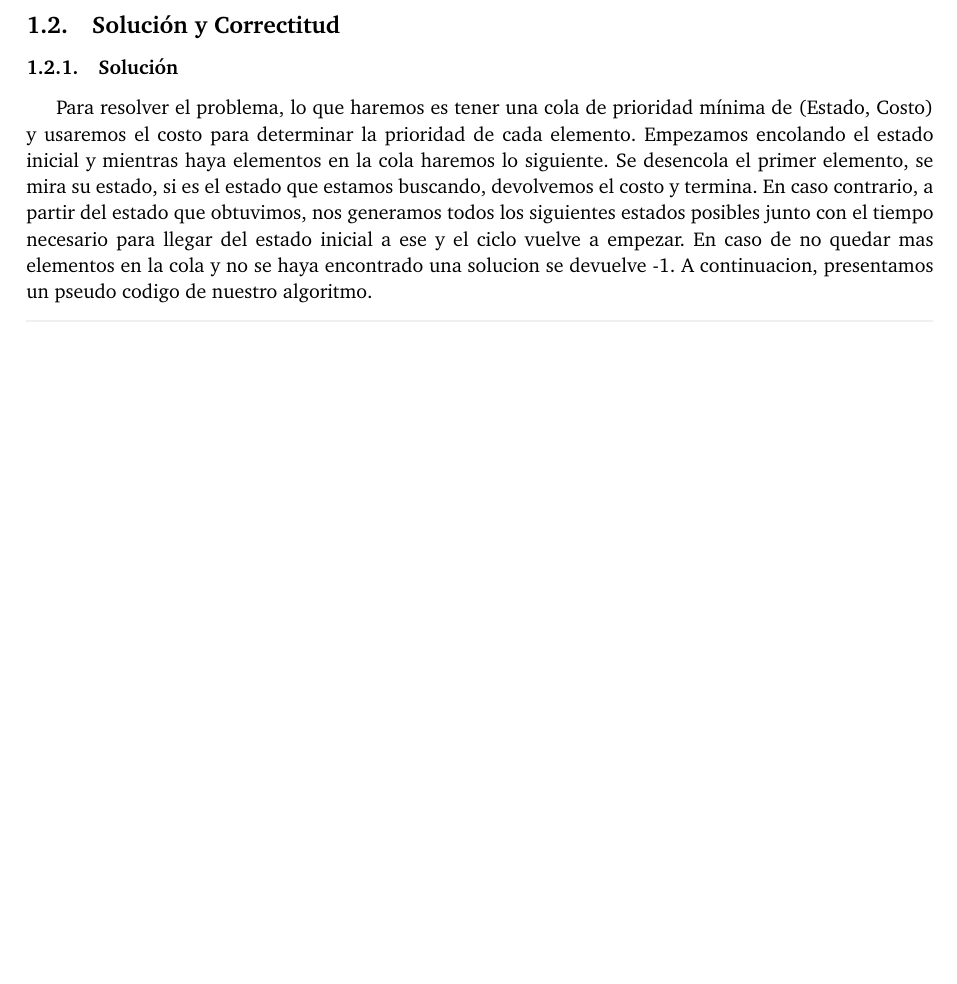
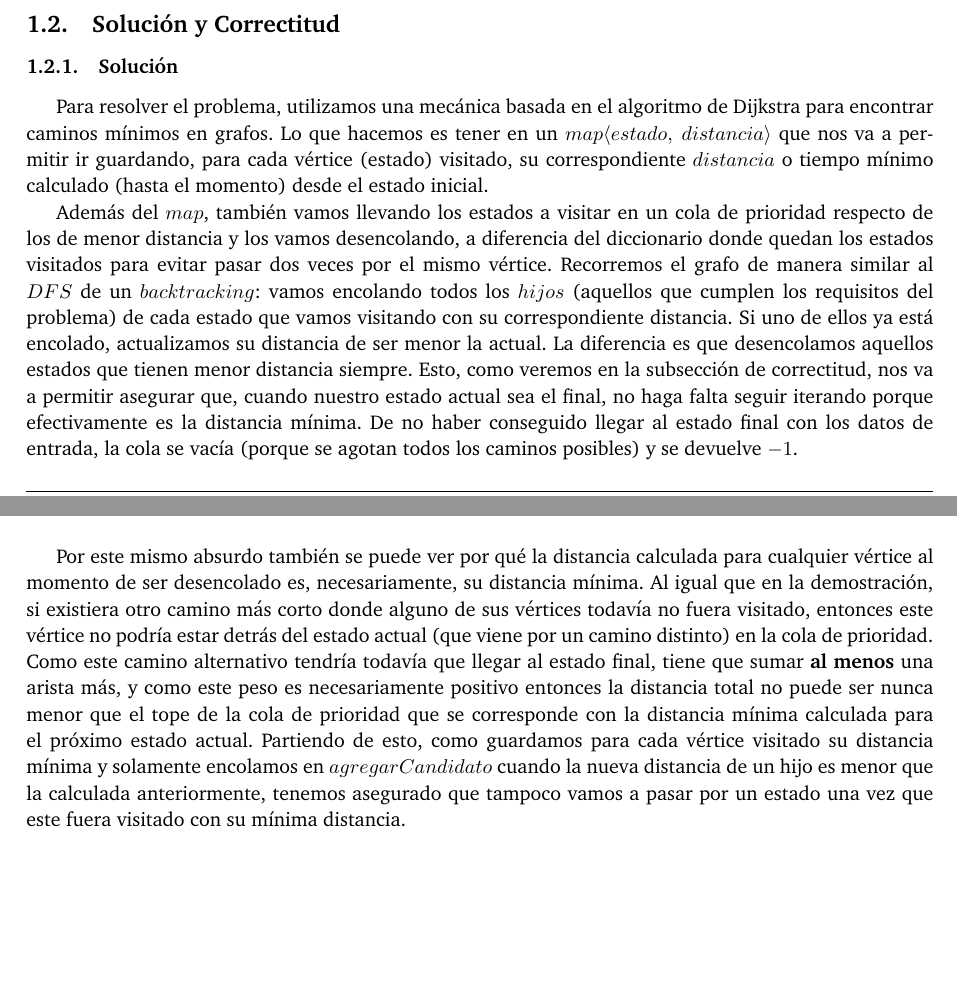
Before and after one commit to ABorgna/algo3, a LaTeX document (tp1/doc/informe.tex, which reads tp1/doc/secciones/ej1.tex): part of page 3 of 9 before the commit and two parts of pages 3 and 6 of 10 after it, the two joined at a grey line, cut so that both start at the same text, the shorter picture padded with empty space. Compiled offline with pdfLaTeX.

Commit message:
Mod en la explicación de solución@ej1

```diff
--- a/tp1/doc/secciones/ej1.tex
+++ b/tp1/doc/secciones/ej1.tex
@@ -33,13 +33,11 @@
 \subsection{Solución y Correctitud}
 	\subsubsection{Solución}
 
+	Para resolver el problema, utilizamos una mecánica basada en el algoritmo de Dijkstra para encontrar caminos mínimos en grafos. Lo que hacemos es tener en un $map\langle {estado,\ distancia} \rangle$ que nos va a permitir ir guardando, para cada vértice (estado) visitado, su correspondiente $distancia$ o tiempo mínimo calculado (hasta el momento) desde el estado inicial.
 
-	Para resolver el problema, lo que haremos es tener una cola de prioridad mínima de (Estado, Costo) y usaremos el costo para determinar la prioridad de cada elemento.
-	Empezamos encolando el estado inicial y mientras haya elementos en la cola haremos lo siguiente.
-	Se desencola el primer elemento, se mira su estado, si es el estado que estamos buscando, devolvemos el costo y termina.
-	En caso contrario, a partir del estado que obtuvimos, nos generamos todos los siguientes estados posibles junto con el tiempo necesario para llegar del estado inicial a ese y el ciclo vuelve a empezar.
-	En caso de no quedar mas elementos en la cola y no se haya encontrado una solucion se devuelve -1.
-	A continuacion, presentamos un pseudo codigo de nuestro algoritmo.
+		Además del $map$, también vamos llevando los estados a visitar en un cola de prioridad respecto de los de menor distancia y los vamos desencolando, a diferencia del diccionario donde quedan los estados visitados para evitar pasar dos veces por el mismo vértice.
+		Recorremos el grafo de manera similar al $DFS$ de un $backtracking$: vamos encolando todos los $hijos$ (aquellos que cumplen los requisitos del problema) de cada estado que vamos visitando con su correspondiente distancia. Si uno de ellos ya está encolado, actualizamos su distancia de ser menor la actual. La diferencia es que desencolamos aquellos estados que tienen menor distancia siempre. Esto, como veremos en la subsección de correctitud, nos va a permitir asegurar que, cuando nuestro estado actual sea el final, no haga falta seguir iterando porque efectivamente es la distancia mínima.
+		De no haber conseguido llegar al estado final con los datos de entrada, la cola se vacía (porque se agotan todos los caminos posibles) y se devuelve $-1$.
 
 
 \lstset{basicstyle=\large}
@@ -163,3 +161,6 @@ $dist(x)+L(xy) < dist(x) + L(xy)$
 \\
 \end{center}
 \textbf{Absurdo}, entonces $Q$ no puede existir siendo menor a la distancia calculada para $u$ y por lo tanto $dist(u) = \delta(u) \QEDB$
+\\
+
+Por este mismo absurdo también se puede ver por qué la distancia calculada para cualquier vértice al momento de ser desencolado es, necesariamente, su distancia mínima. Al igual que en la demostración, si existiera otro camino más corto donde alguno de sus vértices todavía no fuera visitado, entonces este vértice no podría estar detrás del estado actual (que viene por un camino distinto) en la cola de prioridad. Como este camino alternativo tendría todavía que llegar al estado final, tiene que sumar \textbf{al menos} una arista más, y como este peso es necesariamente positivo entonces la distancia total no puede ser nunca menor que el tope de la cola de prioridad que se corresponde con la distancia mínima calculada para el próximo estado actual. Partiendo de esto, como guardamos para cada vértice visitado su distancia mínima y solamente encolamos en $agregarCandidato$ cuando la nueva distancia de un hijo es menor que la calculada anteriormente, tenemos asegurado que tampoco vamos a pasar por un estado una vez que este fuera visitado con su mínima distancia.
```
Also changed, not shown: tp1/doc/secciones/ej1.tex (6 more changed lines).
